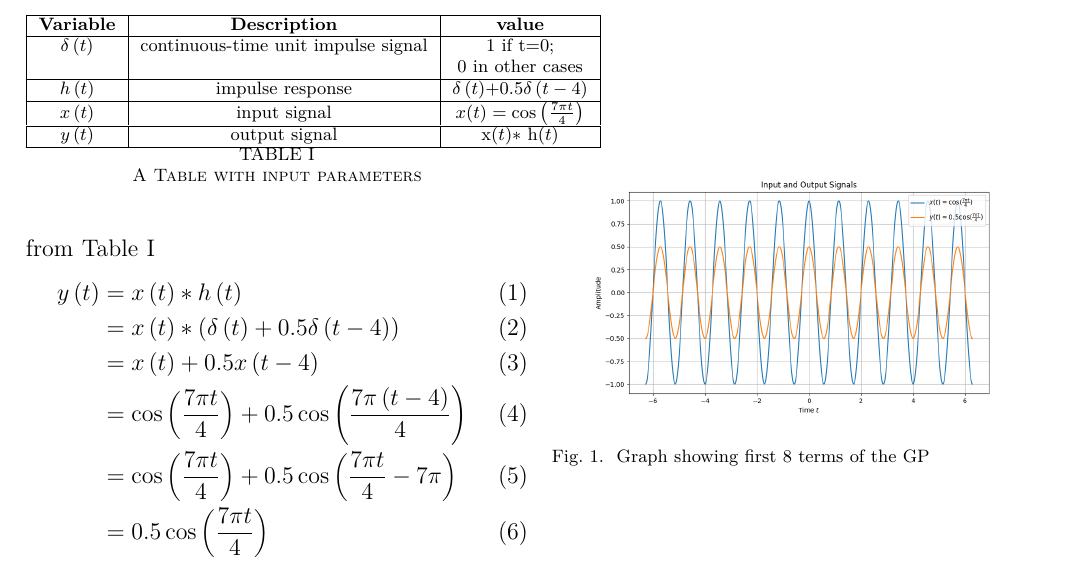
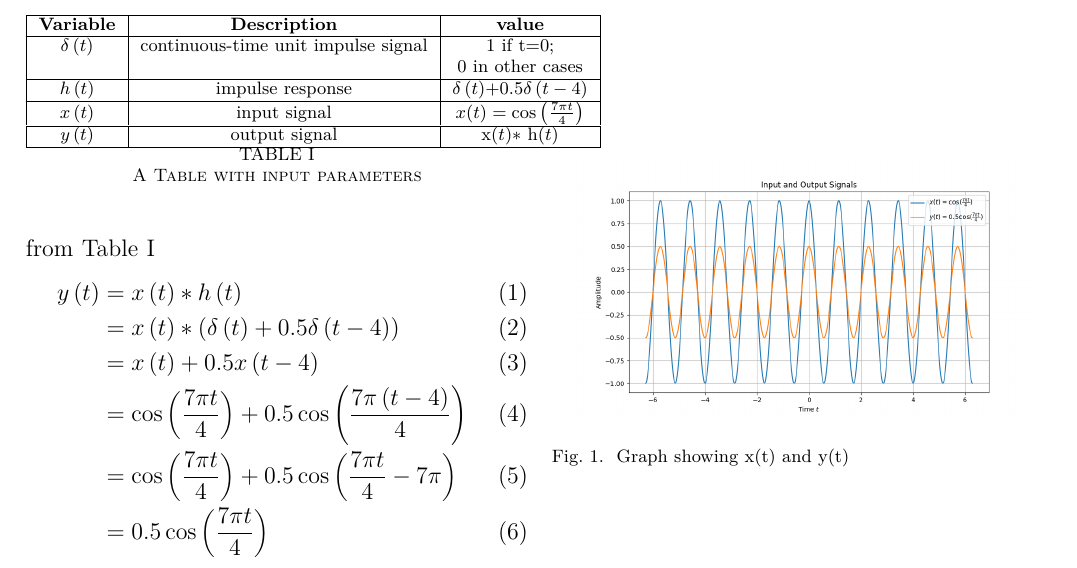
Before and after one commit to AmarnathKarthik286/GATE2023, a LaTeX paper (gate1.tex): part of the page, cut so that both start at the same text. Compiled offline with pdfLaTeX.

Commit message:
Add files via upload

```diff
--- a/gate1.tex
+++ b/gate1.tex
@@ -51,7 +51,7 @@ The impulse response of an LTI system is $h\brak{t}$= $\delta\brak{t}$+0.5$ \del
   \begin{figure}[ht]
         \centering
         \includegraphics[width=0.45\textwidth]{figs/pythongate.png}
-        \caption{Graph showing first 8 terms of the GP}
+        \caption{Graph showing x(t) and y(t)}
     \end{figure}
 
 \end{document}
```
Also changed, not shown: gate1.pdf, 2 other files.
